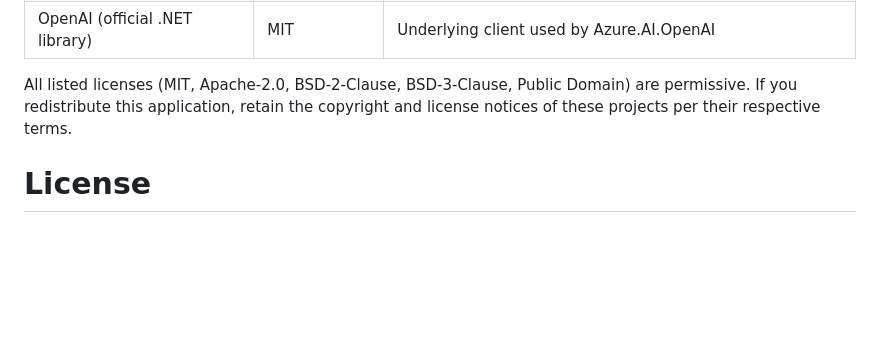
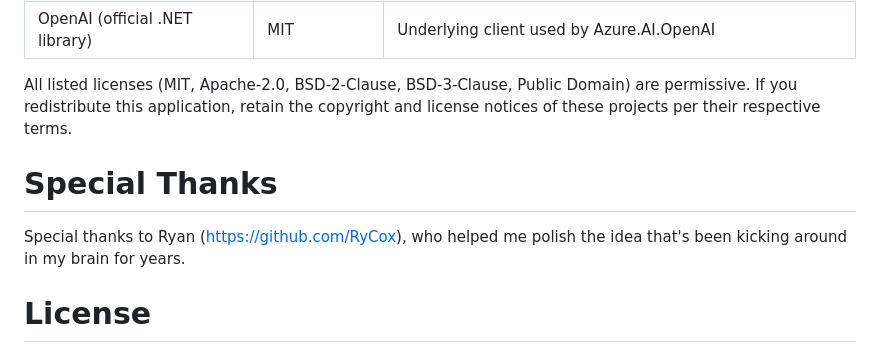
Before and after one commit to IsaacSherman/Vslhq26-angry-foot-, a Markdown page: README.md, the part around the change. GitHub-like rendering; blank space fills up the shorter version.

```diff
--- a/README.md
+++ b/README.md
@@ -203,6 +203,8 @@ Bullet'r is built on the following open-source packages. Versions and licenses r
 
 All listed licenses (MIT, Apache-2.0, BSD-2-Clause, BSD-3-Clause, Public Domain) are permissive. If you redistribute this application, retain the copyright and license notices of these projects per their respective terms.
 
+# Special Thanks
+Special thanks to Ryan (https://github.com/RyCox), who helped me polish the idea that's been kicking around in my brain for years.
 # License
 This project is under the MIT license.  MIT License
 
```
